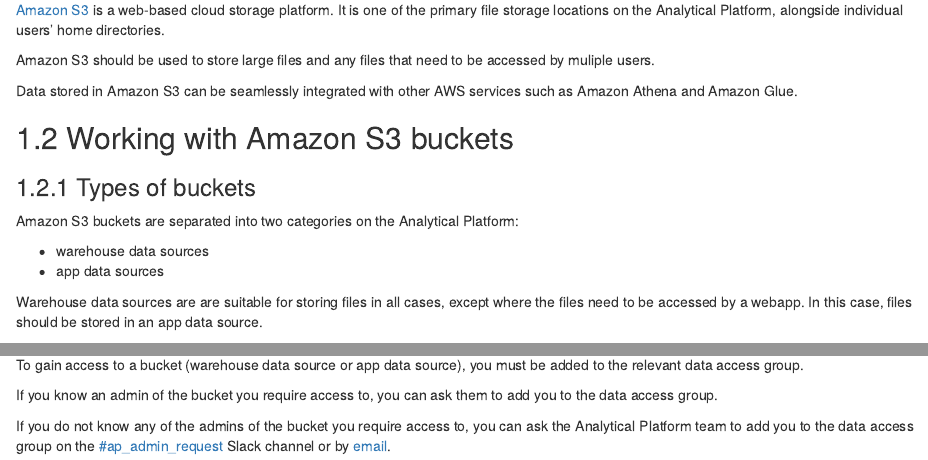
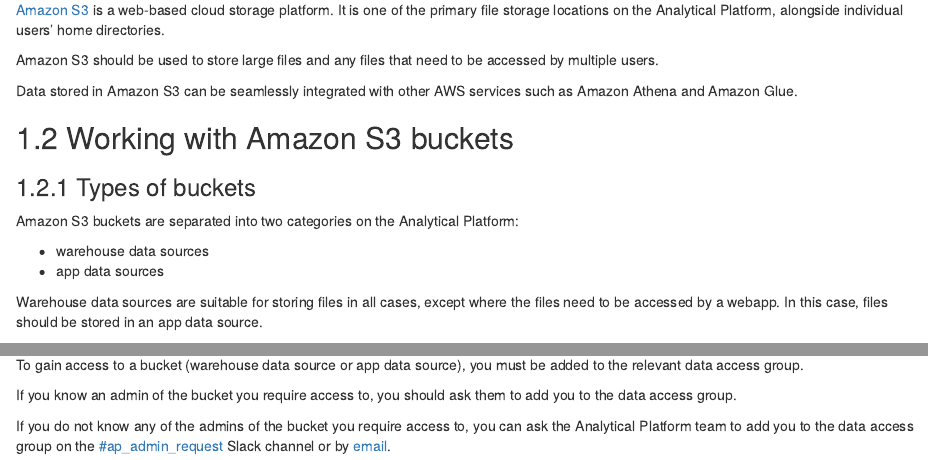
Before and after one commit to moj-analytical-services/platform_user_guidance, an R Markdown document (03-amazon_s3.Rmd): the page in a window 1100 px wide, from 120 px down, and a second part further down, joined at a grey line. Rendered offline with R 4.5, knitr and Pandoc, with nearby package versions; drawn as R Markdown's standard HTML page in place of the format the file asks for.

Commit message:
Apply suggestions from code review
Co-Authored-By: David Read <david.read@hackneyworkshop.com>

```diff
--- a/03-amazon_s3.Rmd
+++ b/03-amazon_s3.Rmd
@@ -4,7 +4,7 @@
 
 [Amazon S3](https://aws.amazon.com/s3/) is a web-based cloud storage platform. It is one of the primary file storage locations on the Analytical Platform, alongside individual users' home directories.
 
-Amazon S3 should be used to store large files and any files that need to be accessed by muliple users.
+Amazon S3 should be used to store large files and any files that need to be accessed by multiple users.
 
 Data stored in Amazon S3 can be seamlessly integrated with other AWS services such as Amazon Athena and Amazon Glue.
 
@@ -17,7 +17,7 @@
 *   warehouse data sources
 *   app data sources
 
-Warehouse data sources are are suitable for storing files in all cases, except where the files need to be accessed by a webapp. In this case, files should be stored in an app data source.
+Warehouse data sources are suitable for storing files in all cases, except where the files need to be accessed by a webapp. In this case, files should be stored in an app data source.
 
 ### Create a new bucket
 
@@ -45,7 +45,7 @@
 
 To gain access to a bucket (warehouse data source or app data source), you must be added to the relevant data access group.
 
-If you know an admin of the bucket you require access to, you can ask them to add you to the data access group.
+If you know an admin of the bucket you require access to, you should ask them to add you to the data access group.
 
 If you do not know any of the admins of the bucket you require access to, you can ask the Analytical Platform team to add you to the data access group on the [#ap_admin_request](https://asdslack.slack.com/messages/CBLAGCQG6/) Slack channel or by [email](mailto:analytical_platform@digital.justice.gov.uk).
 
```
